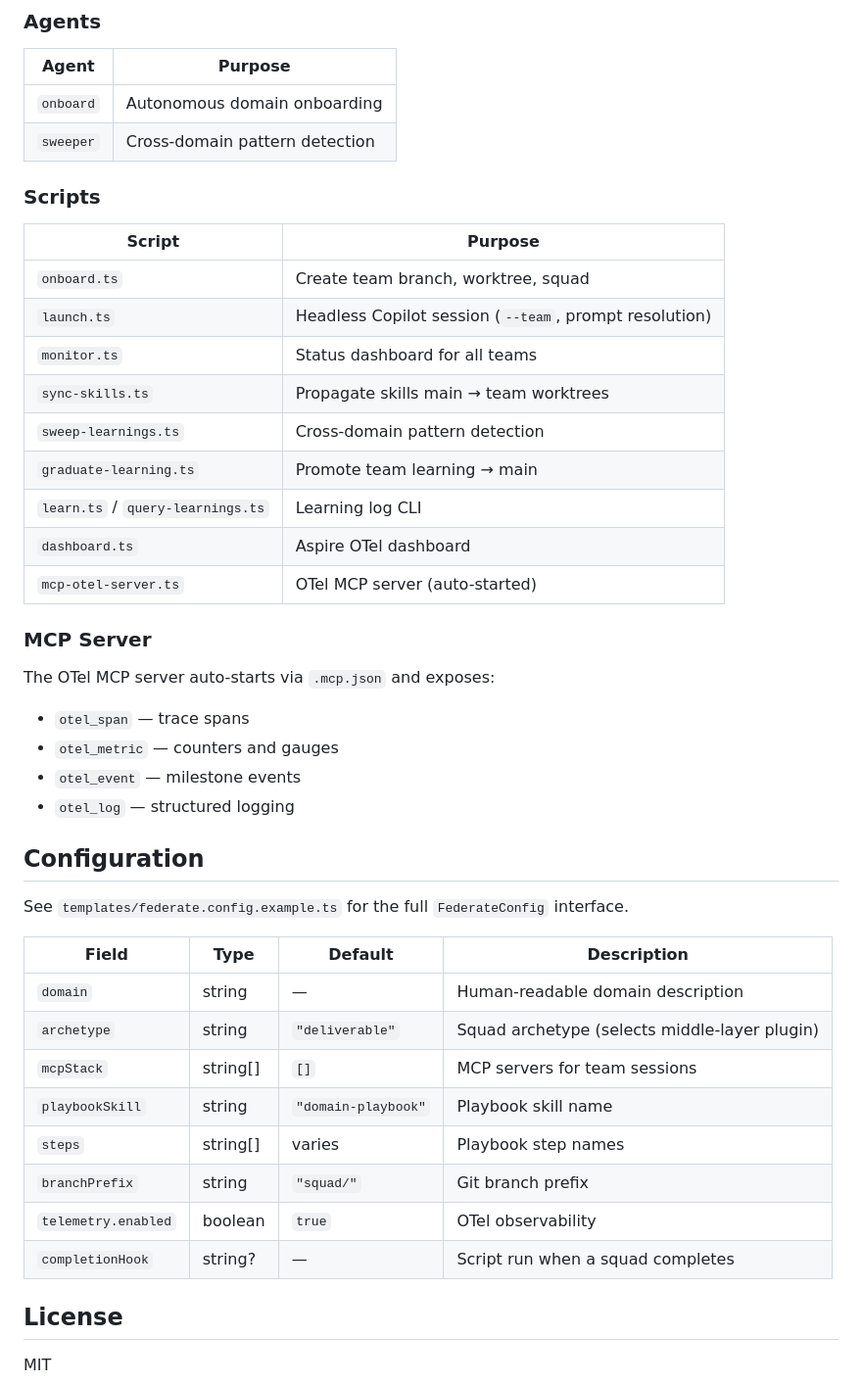
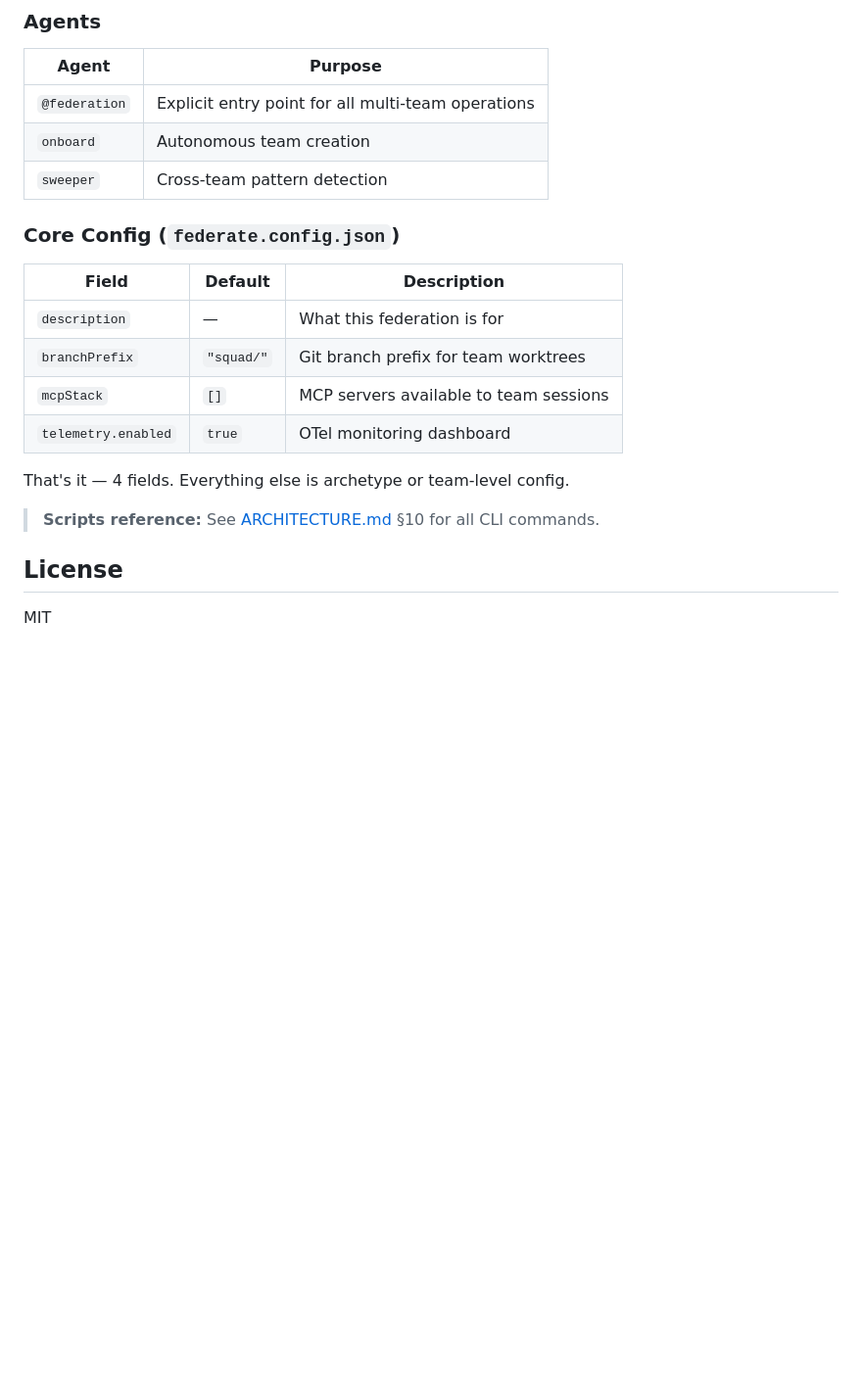
Before and after one commit to lygav/vladi-plugins-marketplace, a Markdown page: plugins/squad-federation-core/README.md, the part around one of its changes. Shown at 98% size. Drawn GitHub-style; blank space fills up the shorter version.

```diff
--- a/plugins/squad-federation-core/README.md
+++ b/plugins/squad-federation-core/README.md
@@ -183,46 +156,22 @@ Archetypes define *how* a squad works and *what* it produces. They are **auto-in
 
 | Agent | Purpose |
 |-------|---------|
-| `onboard` | Autonomous domain onboarding |
-| `sweeper` | Cross-domain pattern detection |
+| `@federation` | Explicit entry point for all multi-team operations |
+| `onboard` | Autonomous team creation |
+| `sweeper` | Cross-team pattern detection |
 
-### Scripts
+### Core Config (`federate.config.json`)
 
-| Script | Purpose |
-|--------|---------|
-| `onboard.ts` | Create team branch, worktree, squad |
-| `launch.ts` | Headless Copilot session (`--team`, prompt resolution) |
-| `monitor.ts` | Status dashboard for all teams |
-| `sync-skills.ts` | Propagate skills main → team worktrees |
-| `sweep-learnings.ts` | Cross-domain pattern detection |
-| `graduate-learning.ts` | Promote team learning → main |
-| `learn.ts` / `query-learnings.ts` | Learning log CLI |
-| `dashboard.ts` | Aspire OTel dashboard |
-| `mcp-otel-server.ts` | OTel MCP server (auto-started) |
+| Field | Default | Description |
+|-------|---------|-------------|
+| `description` | — | What this federation is for |
+| `branchPrefix` | `"squad/"` | Git branch prefix for team worktrees |
+| `mcpStack` | `[]` | MCP servers available to team sessions |
+| `telemetry.enabled` | `true` | OTel monitoring dashboard |
 
-### MCP Server
+That's it — 4 fields. Everything else is archetype or team-level config.
 
-The OTel MCP server auto-starts via `.mcp.json` and exposes:
-
-- `otel_span` — trace spans
-- `otel_metric` — counters and gauges
-- `otel_event` — milestone events
-- `otel_log` — structured logging
-
-## Configuration
-
-See `templates/federate.config.example.ts` for the full `FederateConfig` interface.
-
-| Field | Type | Default | Description |
-|-------|------|---------|-------------|
-| `domain` | string | — | Human-readable domain description |
-| `archetype` | string | `"deliverable"` | Squad archetype (selects middle-layer plugin) |
-| `mcpStack` | string[] | `[]` | MCP servers for team sessions |
-| `playbookSkill` | string | `"domain-playbook"` | Playbook skill name |
-| `steps` | string[] | varies | Playbook step names |
-| `branchPrefix` | string | `"squad/"` | Git branch prefix |
-| `telemetry.enabled` | boolean | `true` | OTel observability |
-| `completionHook` | string? | — | Script run when a squad completes |
+> **Scripts reference:** See [ARCHITECTURE.md](ARCHITECTURE.md) §10 for all CLI commands.
 
 ## License
 
```
Also changed, not shown: other parts of plugins/squad-federation-core/README.md (+99 -126 lines).
